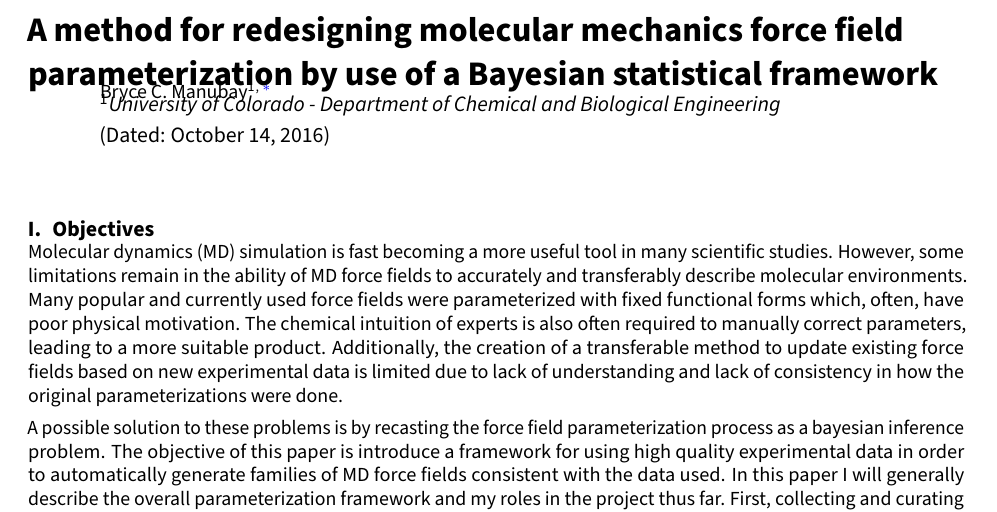
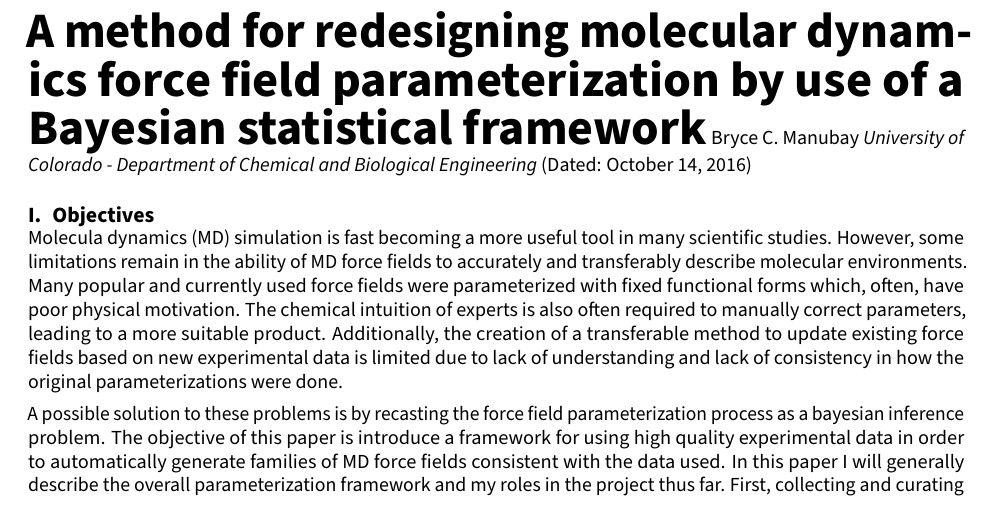
Before and after one commit to bmanubay/Bryces-prelim-exam, a LaTeX paper (report/report_outline.tex): part of page 1 of 5, cut so that both start at the same text. Compiled offline with pdfLaTeX.

Commit message:
update to formatting

```diff
--- a/report/report_outline.tex
+++ b/report/report_outline.tex
@@ -116,9 +116,14 @@
 %%%%%%%%%%%%%%%%%%%%%%%%%%%%%%%%%%%%%%%%%%%%%%%%%%%%%%%%%%%%%%%%%%%%%%%%%%%%%%%%
 % ABSTRACT
 %%%%%%%%%%%%%%%%%%%%%%%%%%%%%%%%%%%%%%%%%%%%%%%%%%%%%%%%%%%%%%%%%%%%%%%%%%%%%%%%
-\maketitle
+{\huge \textbf{A method for redesigning molecular dynamics force field parameterization by use of a Bayesian statistical framework}}
+\indent Bryce C. Manubay
+\indent \textit{University of Colorado - Department of Chemical and Biological Engineering}
+\indent (Dated: \today)
+
+
 \section{Objectives}
-Molecular dynamics (MD) simulation is fast becoming a more useful tool in many scientific studies.
+Molecula  dynamics (MD) simulation is fast becoming a more useful tool in many scientific studies.
 However, some limitations remain in the ability of MD force fields to accurately and transferably
 describe molecular environments. Many popular and currently used force fields were parameterized
 with fixed functional forms which, often, have poor physical motivation. The chemical intuition of
```
Also changed, not shown: report/report_outline.pdf, 3 other files.
